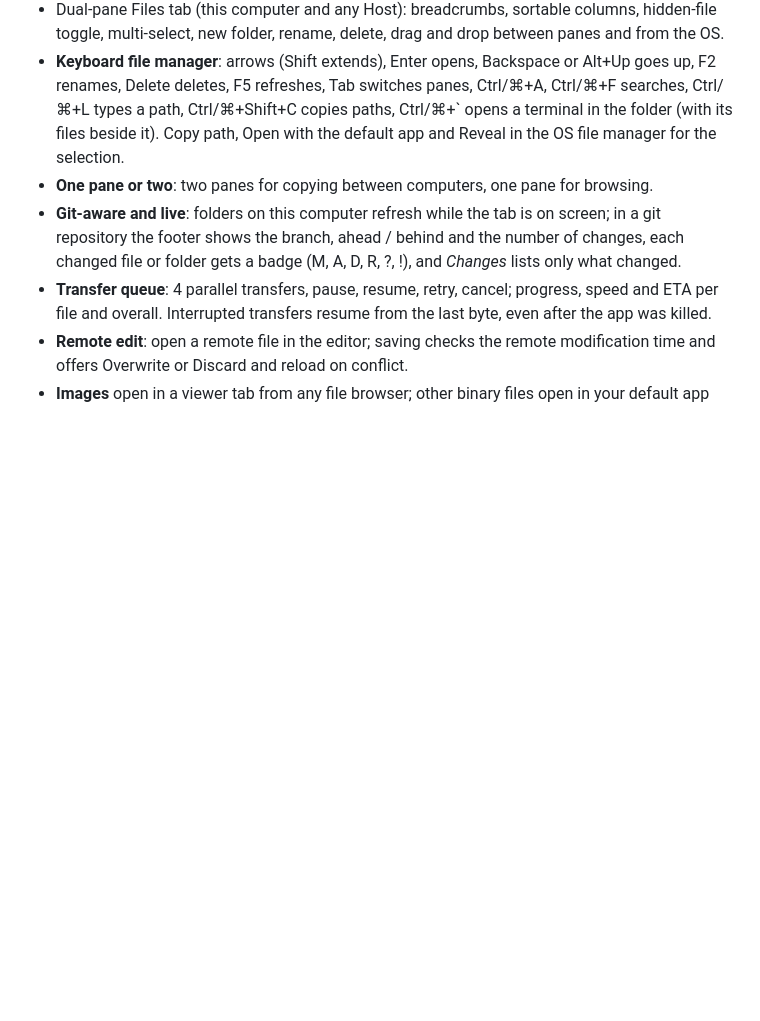
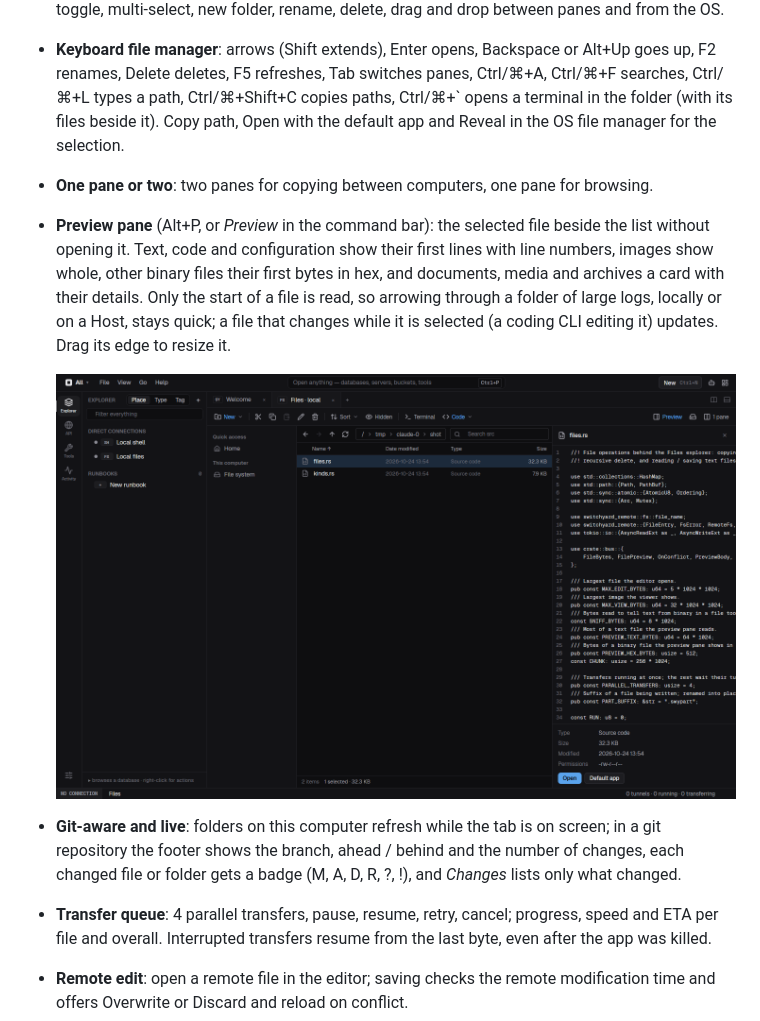
Before and after one commit to jeremielumandong/switchyard, a Markdown page: README.md, the part around the change. Rendered like a GitHub page; pictures changed too: docs/screenshots/file-preview.png (added); blank space fills up the shorter version.

```diff
--- a/README.md
+++ b/README.md
@@ -360,6 +360,15 @@ your own Claude Code, Codex or Gemini session access, see
   folder (with its files beside it). Copy path, Open with the default app and
   Reveal in the OS file manager for the selection.
 - **One pane or two**: two panes for copying between computers, one pane for browsing.
+- **Preview pane** (Alt+P, or *Preview* in the command bar): the selected file beside the list
+  without opening it. Text, code and configuration show their first lines with line numbers,
+  images show whole, other binary files their first bytes in hex, and documents, media and
+  archives a card with their details. Only the start of a file is read, so arrowing through
+  a folder of large logs, locally or on a Host, stays quick; a file that changes while it is
+  selected (a coding CLI editing it) updates. Drag its edge to resize it.
+
+  ![Files tab with the preview pane showing a Rust source file](docs/screenshots/file-preview.png)
+
 - **Git-aware and live**: folders on this computer refresh while the tab is on screen; in a
   git repository the footer shows the branch, ahead / behind and the number of changes, each
   changed file or folder gets a badge (M, A, D, R, ?, !), and *Changes* lists only what changed.
```
Also changed, not shown: PLAN.md (+10 -0 lines), 11 other files.
